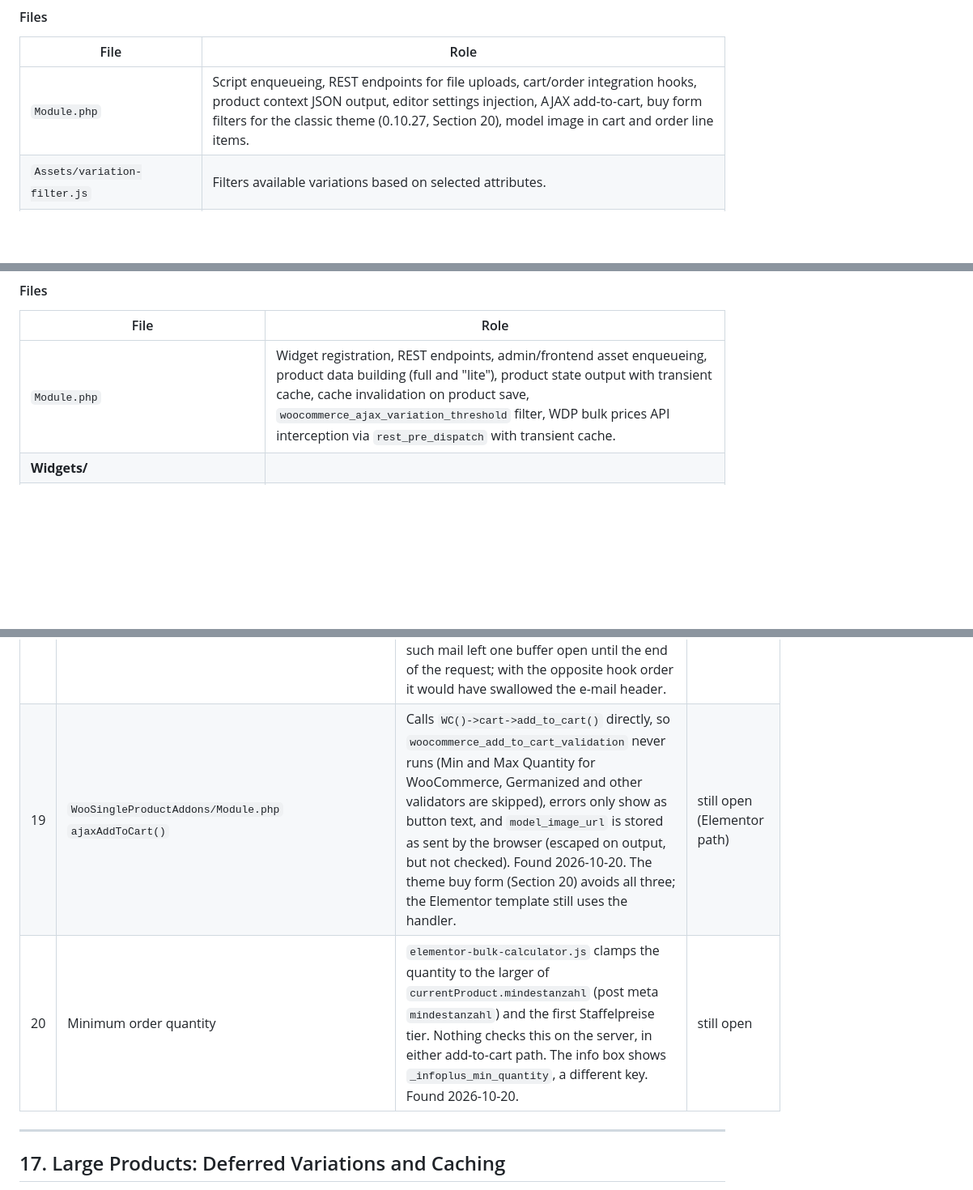
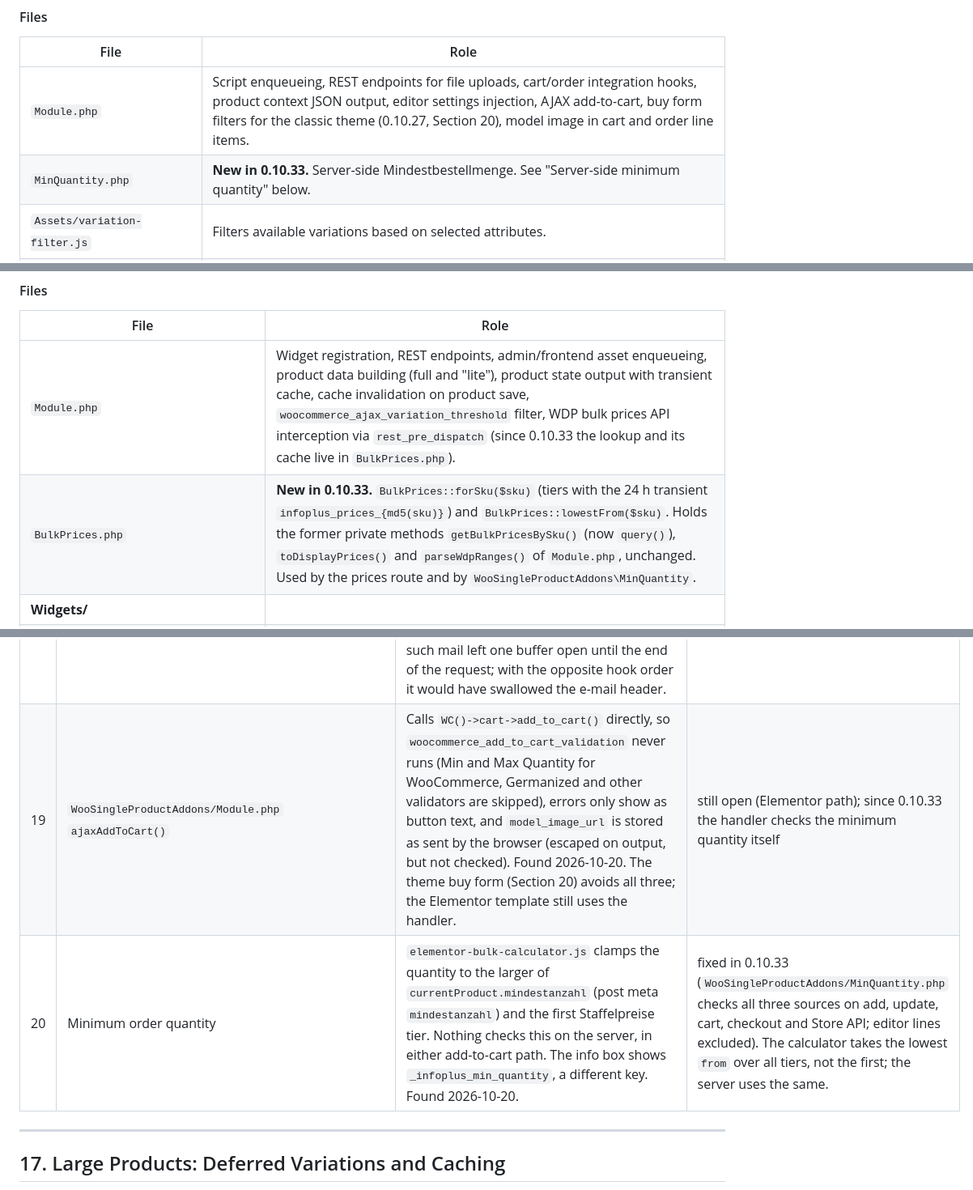
Before and after one commit to jmalture/InfoPlus_Webshop, a Markdown page: docs/suite/PLUGIN-DOCUMENTATION.md, 3 parts joined by grey strips. Shown at 81% size. Drawn GitHub-style; blank space fills up the shorter version.

```diff
--- a/docs/suite/PLUGIN-DOCUMENTATION.md
+++ b/docs/suite/PLUGIN-DOCUMENTATION.md
@@ -359,6 +359,7 @@ Enqueues multiple frontend scripts on product pages that handle variation filter
 | File | Role |
 |------|------|
 | `Module.php` | Script enqueueing, REST endpoints for file uploads, cart/order integration hooks, product context JSON output, editor settings injection, AJAX add-to-cart, buy form filters for the classic theme (0.10.27, Section 20), model image in cart and order line items. |
+| `MinQuantity.php` | **New in 0.10.33.** Server-side Mindestbestellmenge. See "Server-side minimum quantity" below. |
 | `Assets/variation-filter.js` | Filters available variations based on selected attributes. |
 | `Assets/elementor-bulk-calculator.js` | Legacy Elementor bulk calculator (`#qty_value`, `#bulk_table`). Since 0.9.111 it no longer renders its own price grid. It syncs its qty with `infoplusProductState` (`qty:changed`, `source: 'calculator'`), emits `minqty:changed`, and hides the qty row for requestable models. Since 0.10.28, after it clamps the quantity to the minimum of a newly loaded variation, it also calls `infoplusProductState.setQty(min, 'calculator')`, so `currentQty` and the active Staffelpreise tier match the quantity field (before, the table kept the old quantity and highlighted no tier until the visitor changed the quantity). |
 | `Assets/custom-model-dropdown.js` | Custom styled model dropdown behavior. |
@@ -449,7 +482,8 @@ Since 0.9.111 the module also has a performance path for products with many vari
 
 | File | Role |
 |------|------|
-| `Module.php` | Widget registration, REST endpoints, admin/frontend asset enqueueing, product data building (full and "lite"), product state output with transient cache, cache invalidation on product save, `woocommerce_ajax_variation_threshold` filter, WDP bulk prices API interception via `rest_pre_dispatch` with transient cache. |
+| `Module.php` | Widget registration, REST endpoints, admin/frontend asset enqueueing, product data building (full and "lite"), product state output with transient cache, cache invalidation on product save, `woocommerce_ajax_variation_threshold` filter, WDP bulk prices API interception via `rest_pre_dispatch` (since 0.10.33 the lookup and its cache live in `BulkPrices.php`). |
+| `BulkPrices.php` | **New in 0.10.33.** `BulkPrices::forSku($sku)` (tiers with the 24 h transient `infoplus_prices_{md5(sku)}`) and `BulkPrices::lowestFrom($sku)`. Holds the former private methods `getBulkPricesBySku()` (now `query()`), `toDisplayPrices()` and `parseWdpRanges()` of `Module.php`, unchanged. Used by the prices route and by `WooSingleProductAddons\MinQuantity`. |
 | **Widgets/** | |
 | `Widgets/ModelSelector.php` | Elementor widget: visual model selector (card grid with images, names, prices). Since 0.9.111 `renderModelCards()` computes min price per model with one SQL query over child variations instead of `get_available_variations()`. |
 | `Widgets/VariationDropdowns.php` | Elementor widget: attribute dropdown selectors that update based on model selection. Since 0.9.111 each option carries `data-image`, and the selected image tag has `loading="eager"`, `data-no-lazy="1"` and class `litespeed-no-lazy` to stop lazy-load plugins from blanking it. |
@@ -1603,8 +1639,8 @@ Observed while reading the code. None of these has been fixed; they are listed s
 | 17 | `Custom404/Module.php` and `UserOrders/Module.php` | Both hardcode `calc(100vh - 684px)` from measured header (83 px) and footer (601 px) heights. A theme change breaks the layout silently. | still open |
 | 18 | `ProductDetailSuite/Widgets/VariationDropdowns.php` `renderDropdowns()` (up to `feature/catalog-import`) | Read `$info_behavior`, a local variable of `render()`, so the option info buttons never got `data-tooltip` and PHP logged "Undefined variable" once per option. Since `feature/view-renderer` the template keeps the old output on purpose (`$option_info_tooltip_attr = false`) without the warning. `variation-dropdowns.js` falls back to the option's own `data-tooltip`. See Section 19. | kept as is, warning gone |
 | 20 | `UserOrders/Module.php` `fixEmailHeaderInlineStyles()` | Called `ob_start()` on `woocommerce_email_header` for the processing and completed customer e-mails and never closed the buffer. Verified locally (WooCommerce 10.6.1, 2026-10-20): `ob_get_level()` was 0 before `get_content_html()` and 1 after it. The mail itself stayed complete only because the Suite callback is added before WooCommerce's own header callback (same priority 10), so the stray buffer opened before the header and stayed empty. Each such mail left one buffer open until the end of the request; with the opposite hook order it would have swallowed the e-mail header. | fixed in 0.10.32 (call removed; level stays 0) |
-| 19 | `WooSingleProductAddons/Module.php` `ajaxAddToCart()` | Calls `WC()->cart->add_to_cart()` directly, so `woocommerce_add_to_cart_validation` never runs (Min and Max Quantity for WooCommerce, Germanized and other validators are skipped), errors only show as button text, and `model_image_url` is stored as sent by the browser (escaped on output, but not checked). Found 2026-10-20. The theme buy form (Section 20) avoids all three; the Elementor template still uses the handler. | still open (Elementor path) |
-| 20 | Minimum order quantity | `elementor-bulk-calculator.js` clamps the quantity to the larger of `currentProduct.mindestanzahl` (post meta `mindestanzahl`) and the first Staffelpreise tier. Nothing checks this on the server, in either add-to-cart path. The info box shows `_infoplus_min_quantity`, a different key. Found 2026-10-20. | still open |
+| 19 | `WooSingleProductAddons/Module.php` `ajaxAddToCart()` | Calls `WC()->cart->add_to_cart()` directly, so `woocommerce_add_to_cart_validation` never runs (Min and Max Quantity for WooCommerce, Germanized and other validators are skipped), errors only show as button text, and `model_image_url` is stored as sent by the browser (escaped on output, but not checked). Found 2026-10-20. The theme buy form (Section 20) avoids all three; the Elementor template still uses the handler. | still open (Elementor path); since 0.10.33 the handler checks the minimum quantity itself |
+| 20 | Minimum order quantity | `elementor-bulk-calculator.js` clamps the quantity to the larger of `currentProduct.mindestanzahl` (post meta `mindestanzahl`) and the first Staffelpreise tier. Nothing checks this on the server, in either add-to-cart path. The info box shows `_infoplus_min_quantity`, a different key. Found 2026-10-20. | fixed in 0.10.33 (`WooSingleProductAddons/MinQuantity.php` checks all three sources on add, update, cart, checkout and Store API; editor lines excluded). The calculator takes the lowest `from` over all tiers, not the first; the server uses the same. |
 
 ---
 
```
Also changed, not shown: other parts of docs/suite/PLUGIN-DOCUMENTATION.md (+34 -0 lines), CLAUDE.md (+2 -2 lines).
